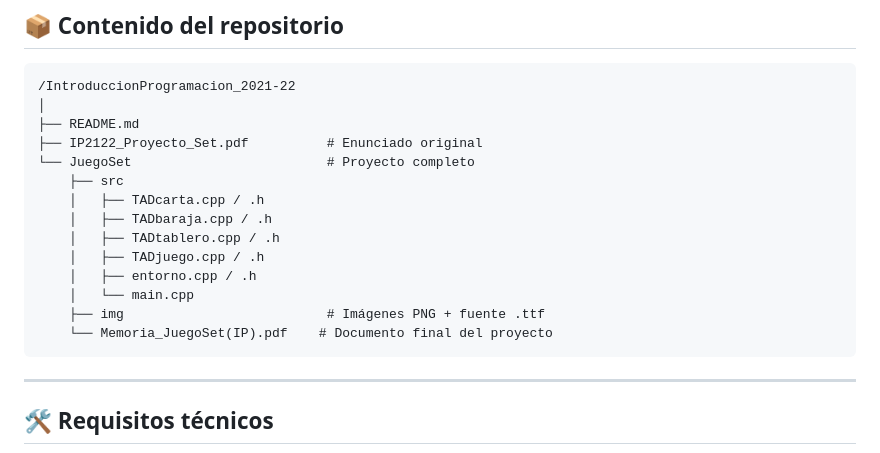
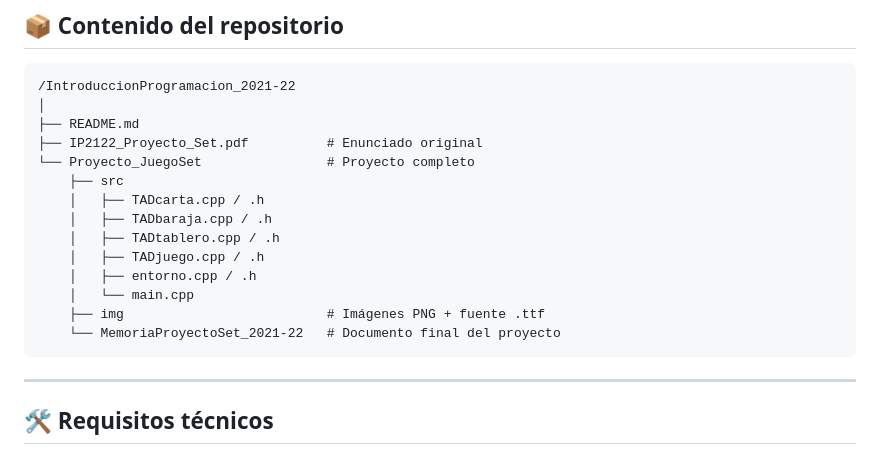
Before and after one commit to NachoAlcaldeT/uex-software-engineering-projects, a Markdown page: IntroduccionProgramación_2021-22/README.md, the part around the change. GitHub-like rendering.

Commit message:
docs: update (3) README.md with corrected structure and details
Updated the repository content section with the folder and file structure of the Set project from the "Introducción a la Programación" course.

````diff
--- a/IntroduccionProgramación_2021-22/README.md
+++ b/IntroduccionProgramación_2021-22/README.md
@@ -49,7 +49,7 @@ El proyecto está organizado en módulos bien estructurados que implementan los
 │
 ├── README.md
 ├── IP2122_Proyecto_Set.pdf          # Enunciado original
-└── JuegoSet                         # Proyecto completo
+└── Proyecto_JuegoSet                # Proyecto completo
     ├── src
     │   ├── TADcarta.cpp / .h
     │   ├── TADbaraja.cpp / .h
@@ -58,7 +58,7 @@ El proyecto está organizado en módulos bien estructurados que implementan los
     │   ├── entorno.cpp / .h
     │   └── main.cpp
     ├── img                          # Imágenes PNG + fuente .ttf
-    └── Memoria_JuegoSet(IP).pdf    # Documento final del proyecto
+    └── MemoriaProyectoSet_2021-22   # Documento final del proyecto
 ```
 
 ---
````
